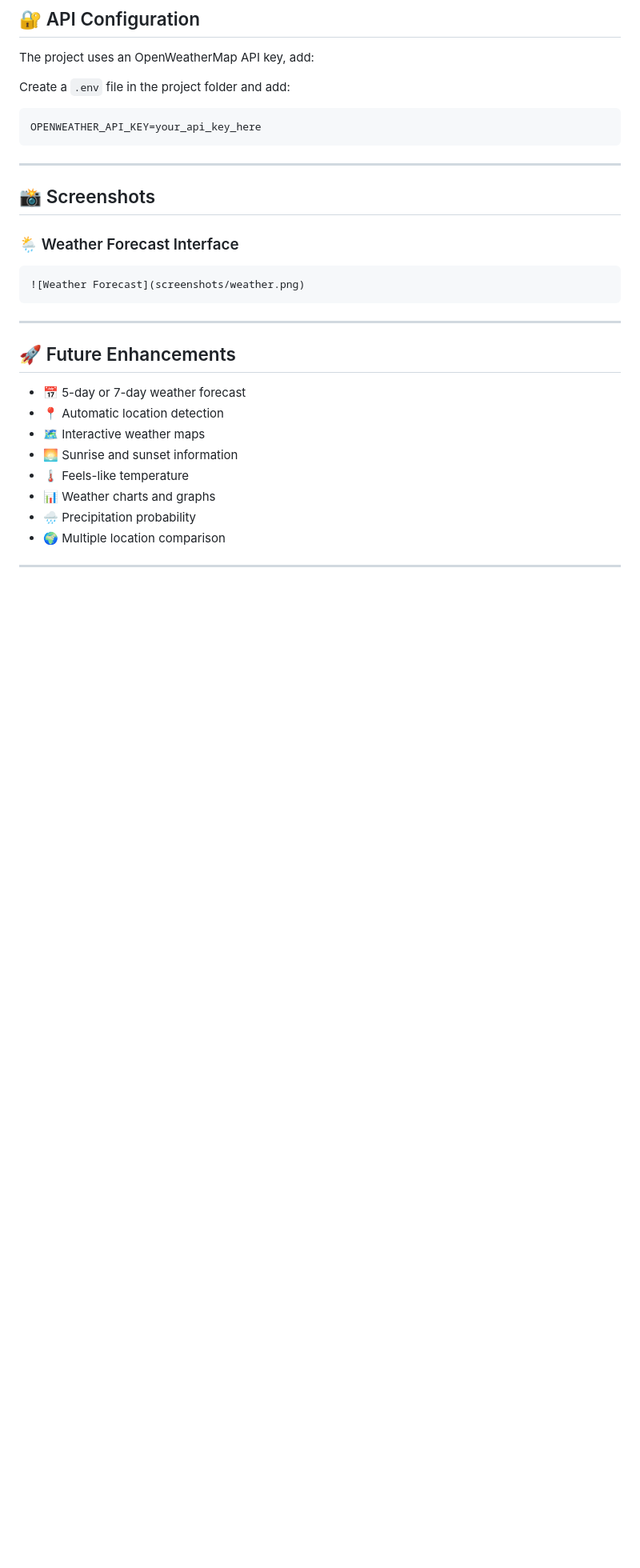
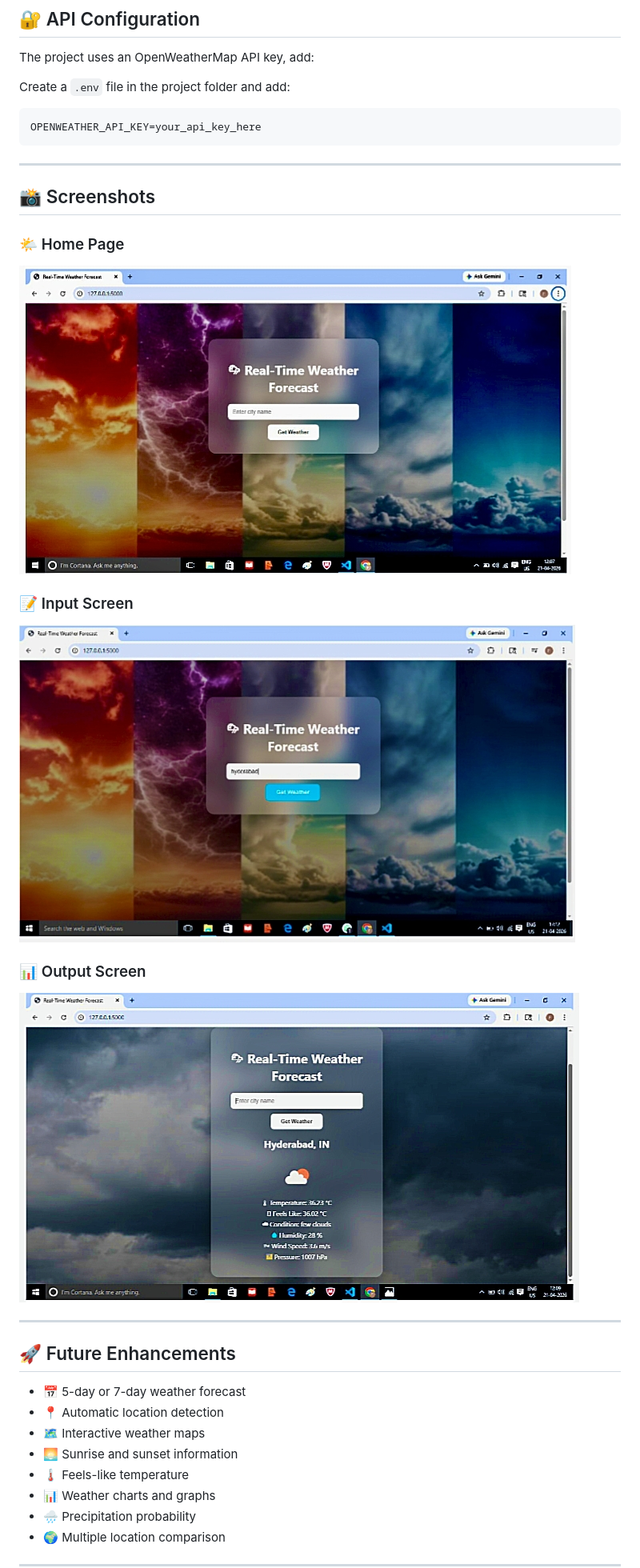
Before and after one commit to ff221625-code/real-time-weather-forecast, a Markdown page: README.md, the part around the change. Shown at 80% size. GitHub-like rendering; blank space fills up the shorter version.

````diff
--- a/README.md
+++ b/README.md
@@ -135,13 +135,20 @@ Create a `.env` file in the project folder and add:
 OPENWEATHER_API_KEY=your_api_key_here
 ```
 ---
-
 ## 📸 Screenshots
 
-### 🌦️ Weather Forecast Interface
-```
-![Weather Forecast](screenshots/weather.png)
-```
+### 🌤️ Home Page
+
+![Home Page](screenshots/Home%20page.jpg)
+
+### 📝 Input Screen
+
+![Input Screen](screenshots/input%20screen.jpg)
+
+### 📊 Output Screen
+
+![Output Screen](screenshots/output%20screen.jpg)
+
 ---
 
 ## 🚀 Future Enhancements
````
